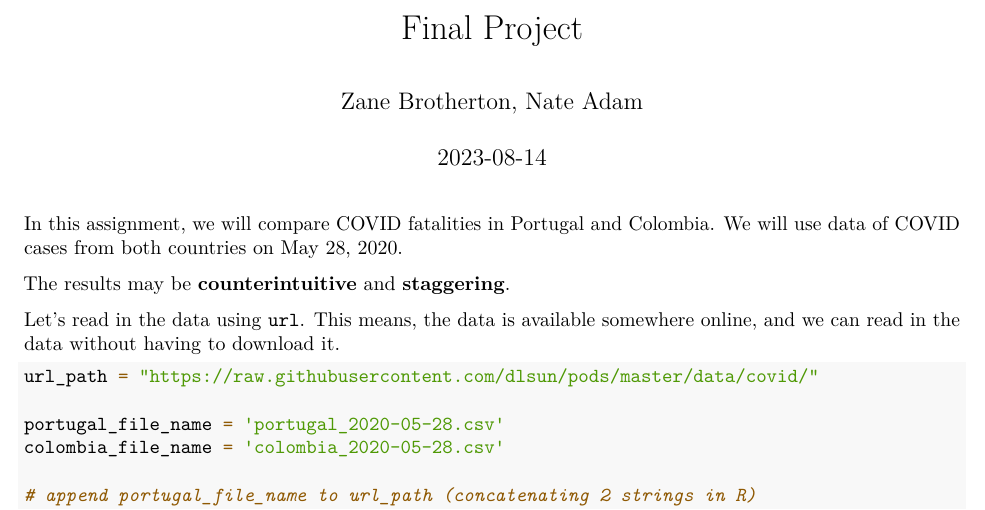
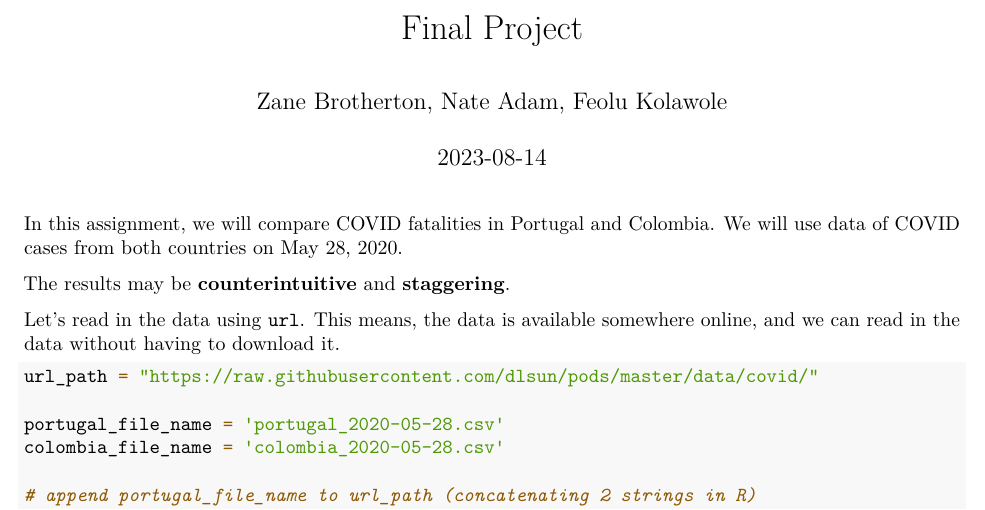
Before and after one commit to zbrotherton/okadaStats, an R Markdown document (Final.Rmd): part of page 1 of 8, cut so that both start at the same text. Rendered offline with R 4.5, knitr and Pandoc, then LaTeX, with nearby package versions; some code elsewhere in the file could not run offline.

Commit message:
My Name
added

```diff
--- a/Final.Rmd
+++ b/Final.Rmd
@@ -1,6 +1,6 @@
 ---
 title: "Final Project"
-author: "Zane Brotherton, Nate Adam"
+author: "Zane Brotherton, Nate Adam, Feolu Kolawole"
 date: "2023-08-14"
 output: pdf_document
 ---
```
